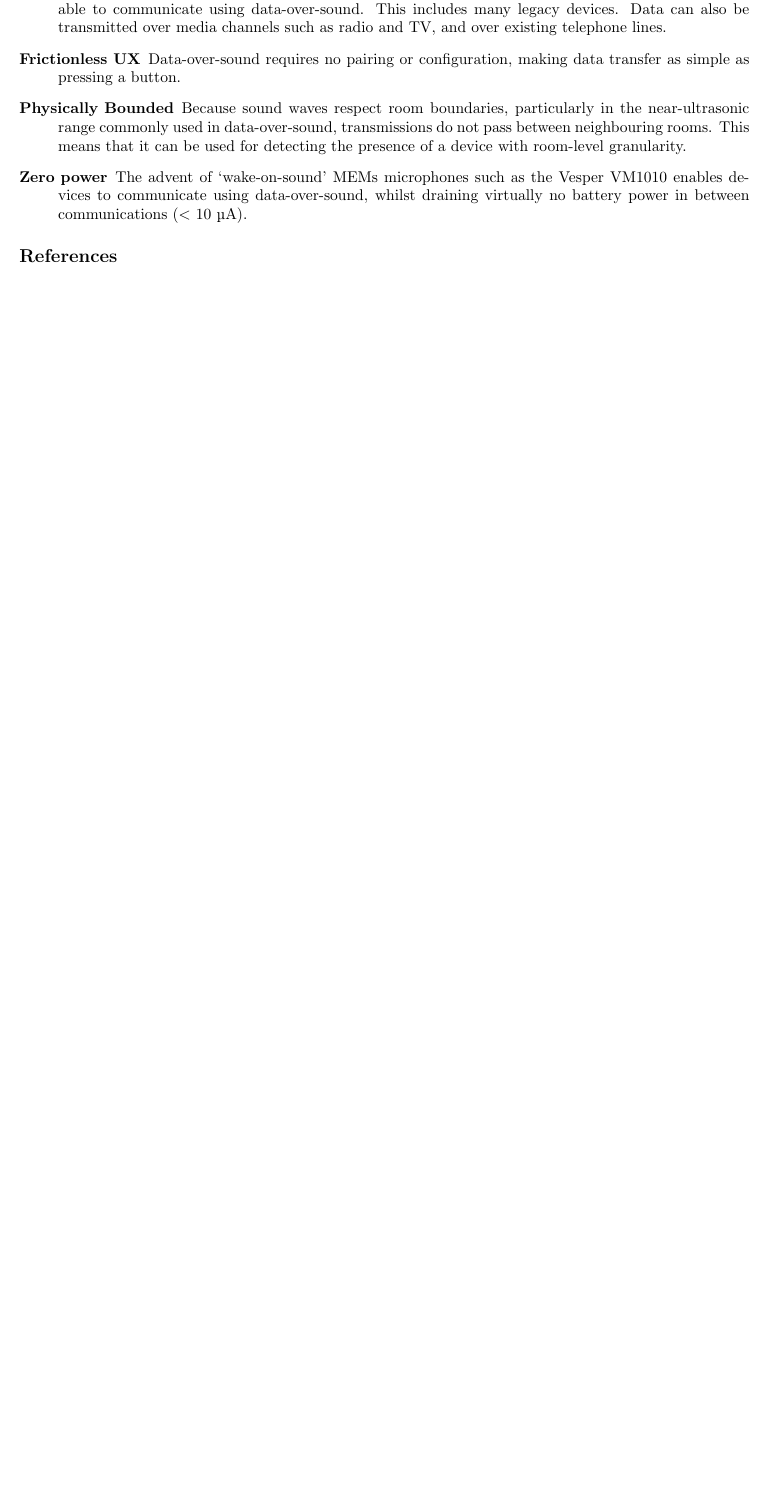
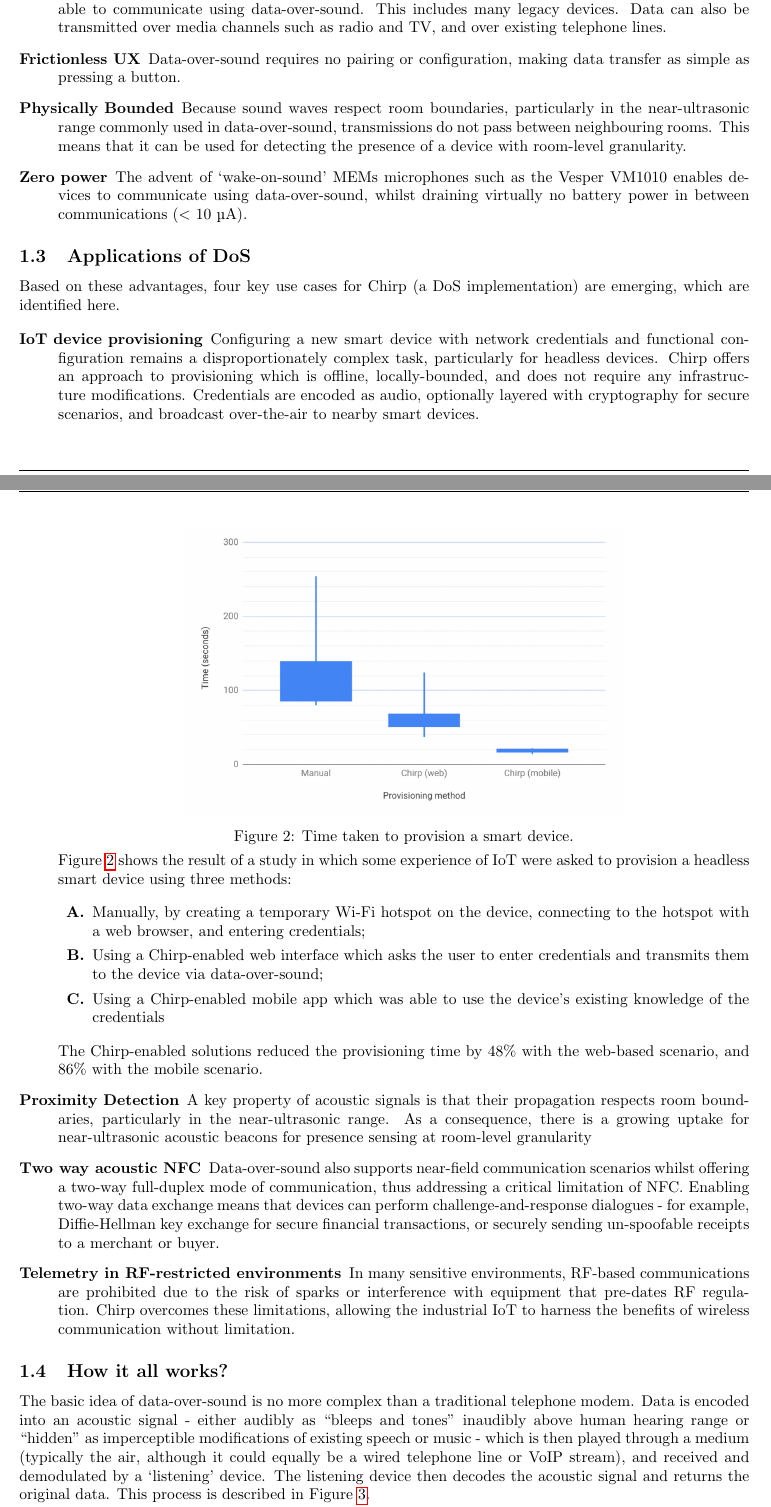
Before and after one commit to samyakahuja/trends_in_networking, a LaTeX document (trend_1/report.tex): part of page 2 of 3 before the commit and two parts of pages 2 and 3 of 5 after it, the two joined at a grey line, cut so that both start at the same text, the shorter picture padded with empty space. Compiled offline with pdfLaTeX.

Commit message:
chirp applications and working

```diff
--- a/trend_1/report.tex
+++ b/trend_1/report.tex
@@ -14,9 +14,9 @@
 \fancypagestyle{plain}{}
 \pagestyle{fancy}
 \fancyhf{}
-\fancyhead[RO,LE]{\sffamily\bfseries\large University of Delhi}
-\fancyhead[LO,RE]{\sffamily\bfseries\large MCS-204 Advanced Computer Networks}
-\fancyfoot[RO,LE]{\sffamily\bfseries\thepage}
+\fancyhead[RO]{\sffamily\large University of Delhi}
+\fancyhead[LO]{\sffamily\large MCS-204 Advanced Computer Networks}
+\fancyfoot[RO]{\sffamily\thepage}
 \renewcommand{\headrulewidth}{1pt}
 \renewcommand{\footrulewidth}{1pt}
 
@@ -135,3 +135,71 @@ According to Table \ref{table:feature_dos} following advantages can be listed.
         10 µA).
 \end{description}
 
+\subsection{Applications of DoS}
+
+Based on these advantages, four key use cases for Chirp (a DoS implementation) are emerging, which are
+identified here.
+
+\begin{description}
+    \item [IoT device provisioning] Configuring a new smart device with network
+        credentials and functional configuration remains a disproportionately
+        complex task, particularly for headless devices. Chirp offers an
+        approach to provisioning which is offline, locally-bounded, and does
+        not require any infrastructure modifications. Credentials are encoded
+        as audio, optionally layered with cryptography for secure scenarios,
+        and broadcast over-the-air to nearby smart devices. \par
+        \begin{minipage}{\linewidth}
+            \centering
+            \includegraphics[width=10cm]{res/provisioning_time.png}
+            \captionof{figure}{Time taken to provision a smart device.}
+            \label{figure:provisioning_time}
+        \end{minipage}
+
+        Figure \ref{figure:provisioning_time} shows the result of a study in
+        which some experience of IoT were asked to provision a headless smart
+        device using three methods:
+
+        \begin{enumerate}
+            \item Manually, by creating a temporary Wi-Fi hotspot on the
+                device, connecting to the hotspot with a web browser, and
+                entering credentials;
+            \item Using a Chirp-enabled web interface which asks the user to
+                enter credentials and transmits them to the device via
+                data-over-sound;
+            \item Using a Chirp-enabled mobile app which was able to use the
+                device’s existing knowledge of the credentials
+        \end{enumerate}
+        The Chirp-enabled solutions reduced the provisioning time by 48\% with
+        the web-based scenario, and 86\% with the mobile scenario.
+
+    \item [Proximity Detection] A key property of acoustic signals is that
+        their propagation respects room boundaries, particularly in the
+        near-ultrasonic range. As a consequence, there is a growing uptake for
+        near-ultrasonic acoustic beacons for presence sensing at room-level
+        granularity
+
+    \item [Two way acoustic NFC] Data-over-sound also supports near-field
+        communication scenarios whilst offering a two-way full-duplex mode of
+        communication, thus addressing a critical limitation of NFC.  Enabling
+        two-way data exchange means that devices can perform
+        challenge-and-response dialogues - for example, Diffie-Hellman key
+        exchange for secure financial transactions, or securely sending
+        un-spoofable receipts to a merchant or buyer.
+
+    \item [Telemetry in RF-restricted environments] In many sensitive
+        environments, RF-based communications are prohibited due to the risk of
+        sparks or interference with equipment that pre-dates RF regulation.
+        Chirp overcomes these limitations, allowing the industrial IoT to
+        harness the benefits of wireless communication without limitation.
+\end{description}
+
+\subsection{How it all works?}
+
+The basic idea of data-over-sound is no more complex than a traditional
+telephone modem.  Data is encoded into an acoustic signal - either audibly as
+“bleeps and tones” inaudibly above human hearing range or “hidden” as
+imperceptible modifications of existing speech or music - which is then played
+through a medium (typically the air, although it could equally be a wired
+telephone line or VoIP stream), and received and demodulated by a ‘listening’
+device. The listening device then decodes the acoustic signal and returns the
+original data. This process is described in Figure \ref{fig:lifecycle_dos}.
@@ -137,0 +210,6 @@ According to Table \ref{table:feature_dos} following advantages can be listed.
+  \label{fig:lifecycle_dos}
+\end{figure}
+
+
+As with other data transmission protocols, the entire message can include
+specific sequences to indicate the start and expected length of a message, as
```
Also changed, not shown: trend_1/report.bib (+9 -0 lines), trend_1/report.pdf, trend_1/res/dos_message.png (added), trend_1/res/lifecycle_dos.png (added), trend_1/res/provisioning_time.png (added), trend_1/report.tex (27 more changed lines).
